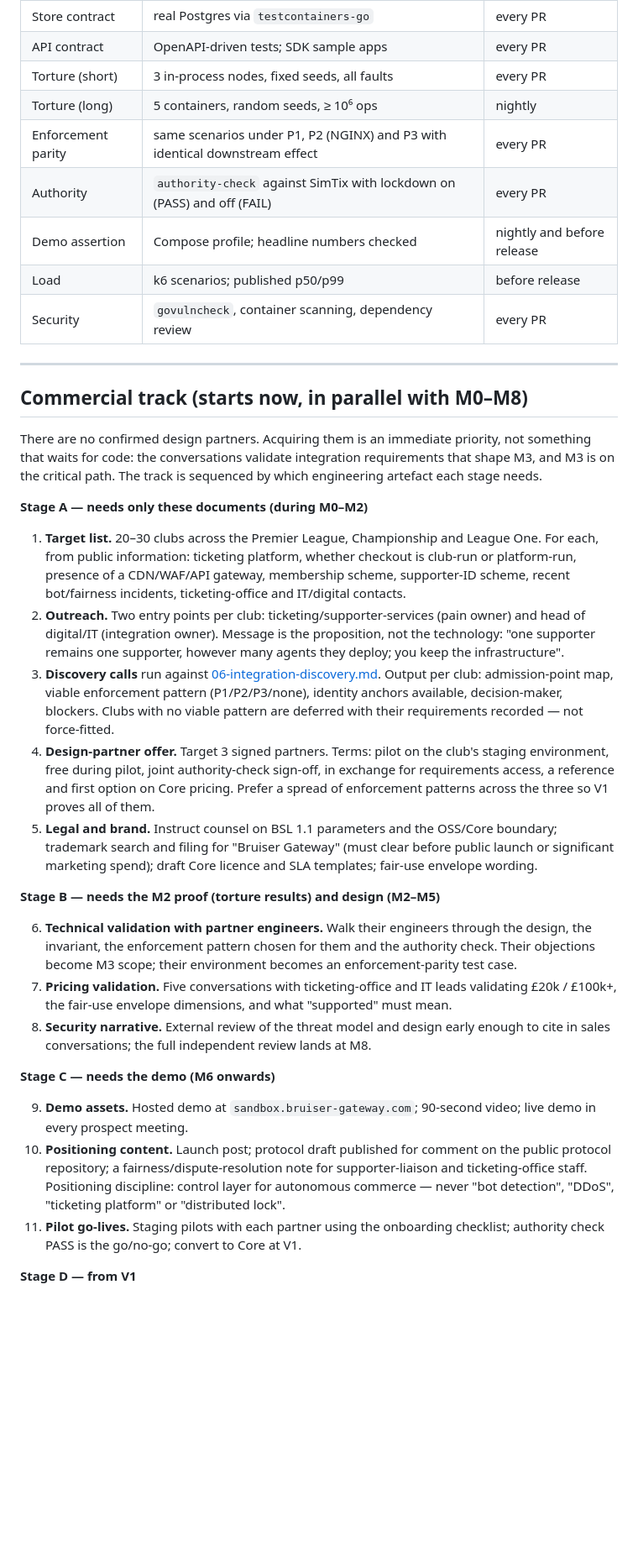
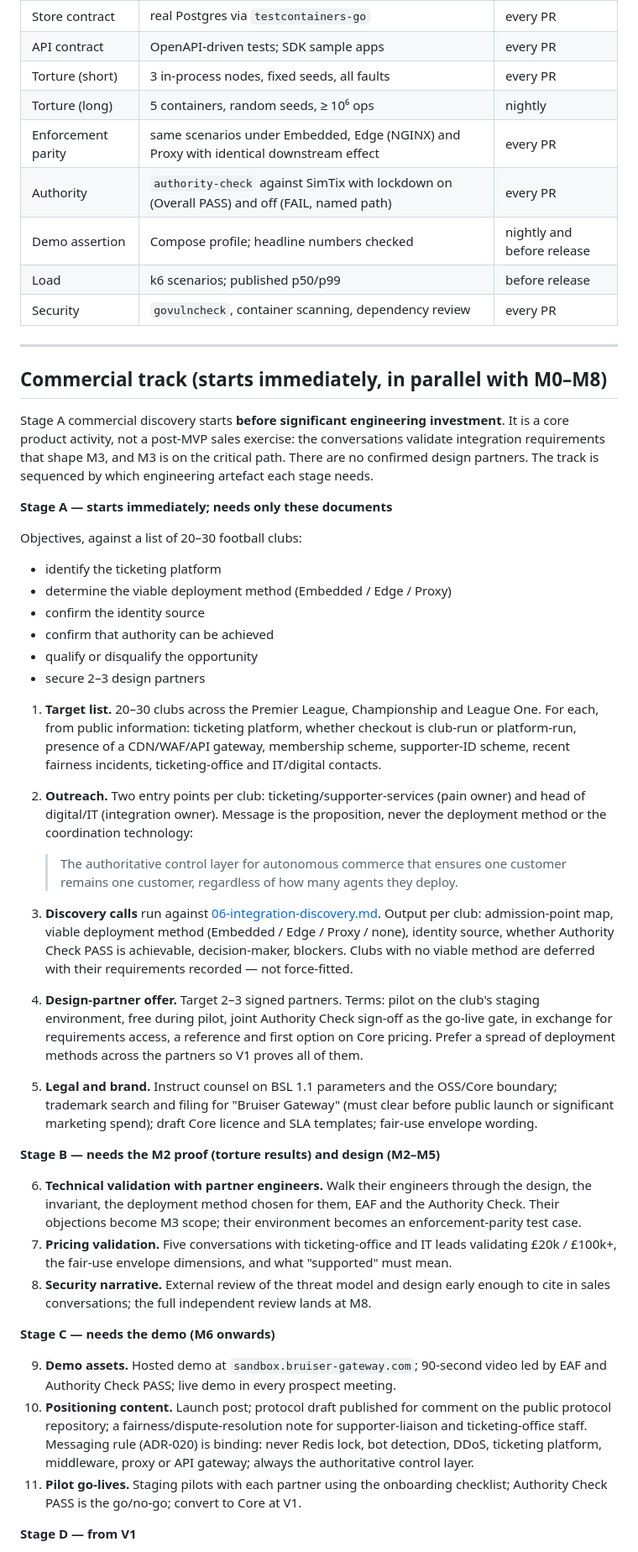
Before and after one commit to Nareik33L/bruiser-gateway, a Markdown page: docs/03-execution-plan.md, the part around one of its changes. Shown at 84% size. Rendered like a GitHub page; blank space fills up the shorter version.

Commit message:
docs: start Stage A immediately; qualify clubs by Embedded/Edge/Proxy and Authority Check PASS
Co-authored-by: Nareik33L <Nareik33L@users.noreply.github.com>

```diff
--- a/docs/03-execution-plan.md
+++ b/docs/03-execution-plan.md
@@ -364,41 +388,56 @@ Exit criteria
 | API contract | OpenAPI-driven tests; SDK sample apps | every PR |
 | Torture (short) | 3 in-process nodes, fixed seeds, all faults | every PR |
 | Torture (long) | 5 containers, random seeds, ≥ 10⁶ ops | nightly |
-| Enforcement parity | same scenarios under P1, P2 (NGINX) and P3 with identical downstream effect | every PR |
-| Authority | `authority-check` against SimTix with lockdown on (PASS) and off (FAIL) | every PR |
+| Enforcement parity | same scenarios under Embedded, Edge (NGINX) and Proxy with identical downstream effect | every PR |
+| Authority | `authority-check` against SimTix with lockdown on (Overall PASS) and off (FAIL, named path) | every PR |
 | Demo assertion | Compose profile; headline numbers checked | nightly and before release |
 | Load | k6 scenarios; published p50/p99 | before release |
 | Security | `govulncheck`, container scanning, dependency review | every PR |
 
 ---
 
-## Commercial track (starts now, in parallel with M0–M8)
+## Commercial track (starts immediately, in parallel with M0–M8)
 
-There are no confirmed design partners. Acquiring them is an immediate priority,
-not something that waits for code: the conversations validate integration
-requirements that shape M3, and M3 is on the critical path. The track is
-sequenced by which engineering artefact each stage needs.
+Stage A commercial discovery starts **before significant engineering investment**.
+It is a core product activity, not a post-MVP sales exercise: the conversations
+validate integration requirements that shape M3, and M3 is on the critical path.
+There are no confirmed design partners. The track is sequenced by which
+engineering artefact each stage needs.
 
-**Stage A — needs only these documents (during M0–M2)**
+**Stage A — starts immediately; needs only these documents**
+
+Objectives, against a list of 20–30 football clubs:
+
+- identify the ticketing platform
+- determine the viable deployment method (Embedded / Edge / Proxy)
+- confirm the identity source
+- confirm that authority can be achieved
+- qualify or disqualify the opportunity
+- secure 2–3 design partners
 
 1. **Target list.** 20–30 clubs across the Premier League, Championship and League
    One. For each, from public information: ticketing platform, whether checkout is
    club-run or platform-run, presence of a CDN/WAF/API gateway, membership scheme,
-   supporter-ID scheme, recent bot/fairness incidents, ticketing-office and
+   supporter-ID scheme, recent fairness incidents, ticketing-office and
    IT/digital contacts.
 2. **Outreach.** Two entry points per club: ticketing/supporter-services (pain
    owner) and head of digital/IT (integration owner). Message is the proposition,
-   not the technology: "one supporter remains one supporter, however many agents
-   they deploy; you keep the infrastructure".
+   never the deployment method or the coordination technology:
+
+   > The authoritative control layer for autonomous commerce that ensures one
+   > customer remains one customer, regardless of how many agents they deploy.
+
 3. **Discovery calls** run against
    [06-integration-discovery.md](06-integration-discovery.md). Output per club:
-   admission-point map, viable enforcement pattern (P1/P2/P3/none), identity
-   anchors available, decision-maker, blockers. Clubs with no viable pattern are
-   deferred with their requirements recorded — not force-fitted.
-4. **Design-partner offer.** Target 3 signed partners. Terms: pilot on the club's
-   staging environment, free during pilot, joint authority-check sign-off, in
-   exchange for requirements access, a reference and first option on Core pricing.
-   Prefer a spread of enforcement patterns across the three so V1 proves all of them.
+   admission-point map, viable deployment method (Embedded / Edge / Proxy / none),
+   identity source, whether Authority Check PASS is achievable, decision-maker,
+   blockers. Clubs with no viable method are deferred with their requirements
+   recorded — not force-fitted.
+4. **Design-partner offer.** Target 2–3 signed partners. Terms: pilot on the club's
+   staging environment, free during pilot, joint Authority Check sign-off as the
+   go-live gate, in exchange for requirements access, a reference and first option
+   on Core pricing. Prefer a spread of deployment methods across the partners so
+   V1 proves all of them.
 5. **Legal and brand.** Instruct counsel on BSL 1.1 parameters and the OSS/Core
    boundary; trademark search and filing for "Bruiser Gateway" (must clear before
    public launch or significant marketing spend); draft Core licence and SLA
@@ -407,8 +446,8 @@ sequenced by which engineering artefact each stage needs.
 **Stage B — needs the M2 proof (torture results) and design (M2–M5)**
 
 6. **Technical validation with partner engineers.** Walk their engineers through the
-   design, the invariant, the enforcement pattern chosen for them and the authority
-   check. Their objections become M3 scope; their environment becomes an
+   design, the invariant, the deployment method chosen for them, EAF and the
+   Authority Check. Their objections become M3 scope; their environment becomes an
    enforcement-parity test case.
 7. **Pricing validation.** Five conversations with ticketing-office and IT leads
    validating £20k / £100k+, the fair-use envelope dimensions, and what "supported"
@@ -418,15 +457,15 @@ sequenced by which engineering artefact each stage needs.
 
 **Stage C — needs the demo (M6 onwards)**
 
-9. **Demo assets.** Hosted demo at `sandbox.bruiser-gateway.com`; 90-second video;
-   live demo in every prospect meeting.
+9. **Demo assets.** Hosted demo at `sandbox.bruiser-gateway.com`; 90-second video
+   led by EAF and Authority Check PASS; live demo in every prospect meeting.
 10. **Positioning content.** Launch post; protocol draft published for comment on the
     public protocol repository; a fairness/dispute-resolution note for
-    supporter-liaison and ticketing-office staff. Positioning discipline: control
-    layer for autonomous commerce — never "bot detection", "DDoS", "ticketing
-    platform" or "distributed lock".
+    supporter-liaison and ticketing-office staff. Messaging rule (ADR-020) is
+    binding: never Redis lock, bot detection, DDoS, ticketing platform,
+    middleware, proxy or API gateway; always the authoritative control layer.
 11. **Pilot go-lives.** Staging pilots with each partner using the onboarding
-    checklist; authority check PASS is the go/no-go; convert to Core at V1.
+    checklist; Authority Check PASS is the go/no-go; convert to Core at V1.
 
 **Stage D — from V1**
 
```
Also changed, not shown: other parts of docs/03-execution-plan.md (+84 -59 lines), docs/06-integration-discovery.md (+27 -19 lines).
